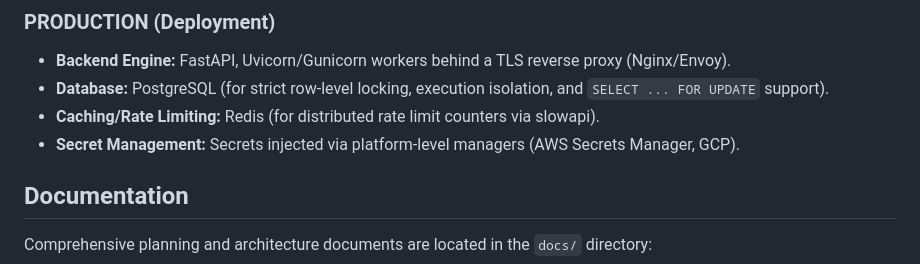
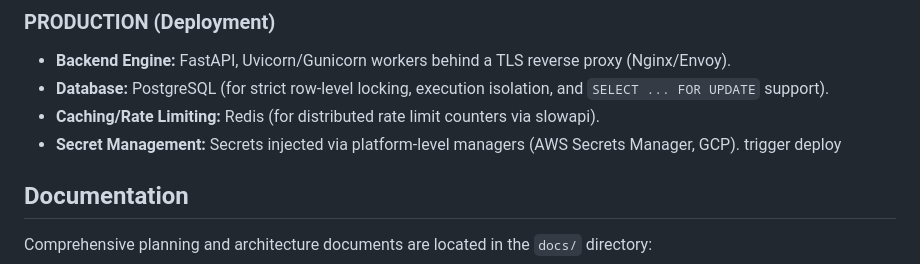
Before and after one commit to sulisumenpeter/AegisVoice, a Markdown page: README.md, the part around the change. Drawn GitHub-style.

```diff
--- a/README.md
+++ b/README.md
@@ -28,7 +28,7 @@ This architecture renders prompt injection and LLM manipulation harmless from an
 *   **Database:** PostgreSQL (for strict row-level locking, execution isolation, and `SELECT ... FOR UPDATE` support).
 *   **Caching/Rate Limiting:** Redis (for distributed rate limit counters via slowapi).
 *   **Secret Management:** Secrets injected via platform-level managers (AWS Secrets Manager, GCP).
-
+trigger deploy
 ## Documentation
 
 Comprehensive planning and architecture documents are located in the `docs/` directory:
```
